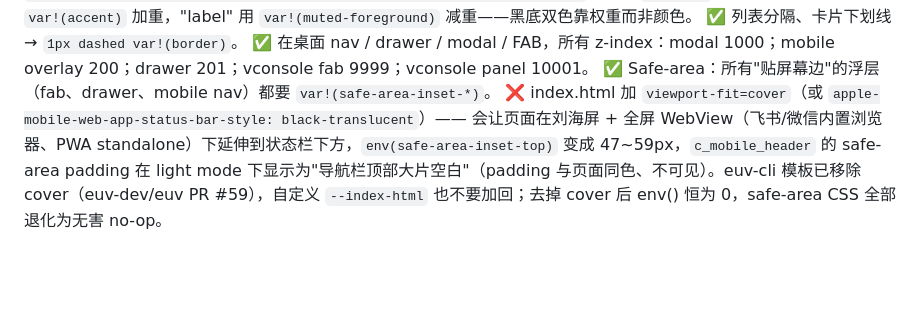
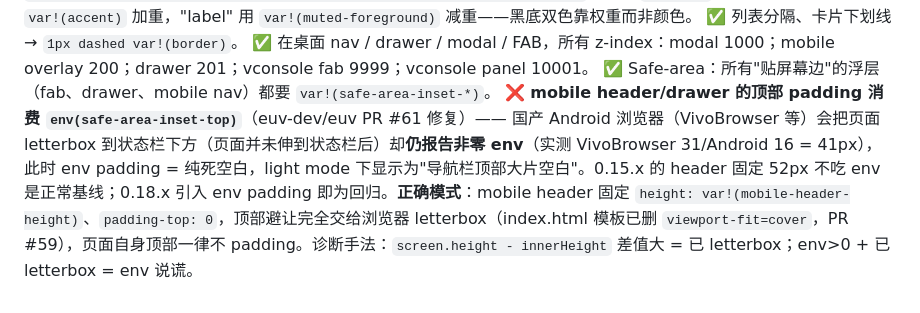
Before and after one commit to eastspire/.agents, a Markdown page: skills/euv-ui-standards/SKILL.md, the part around the change. GitHub-like rendering; blank space fills up the shorter version.

Commit message:
docs(euv-ui-standards): correct mobile top-gap root cause - env() lies on VivoBrowser-class browsers (euv PR #61)

```diff
--- a/skills/euv-ui-standards/SKILL.md
+++ b/skills/euv-ui-standards/SKILL.md
@@ -907,4 +907,4 @@ div { class: c_home()
 ✅ 列表分隔、卡片下划线 → `1px dashed var!(border)`。
 ✅ 在桌面 nav / drawer / modal / FAB，所有 z-index：modal 1000；mobile overlay 200；drawer 201；vconsole fab 9999；vconsole panel 10001。
 ✅ Safe-area：所有"贴屏幕边"的浮层（fab、drawer、mobile nav）都要 `var!(safe-area-inset-*)`。
-❌ index.html 加 `viewport-fit=cover`（或 `apple-mobile-web-app-status-bar-style: black-translucent`）—— 会让页面在刘海屏 + 全屏 WebView（飞书/微信内置浏览器、PWA standalone）下延伸到状态栏下方，`env(safe-area-inset-top)` 变成 47~59px，`c_mobile_header` 的 safe-area padding 在 light mode 下显示为"导航栏顶部大片空白"（padding 与页面同色、不可见）。euv-cli 模板已移除 cover（euv-dev/euv PR #59），自定义 `--index-html` 也不要加回；去掉 cover 后 env() 恒为 0，safe-area CSS 全部退化为无害 no-op。
+❌ **mobile header/drawer 的顶部 padding 消费 `env(safe-area-inset-top)`**（euv-dev/euv PR #61 修复）—— 国产 Android 浏览器（VivoBrowser 等）会把页面 letterbox 到状态栏下方（页面并未伸到状态栏后）却**仍报告非零 env**（实测 VivoBrowser 31/Android 16 = 41px），此时 env padding = 纯死空白，light mode 下显示为"导航栏顶部大片空白"。0.15.x 的 header 固定 52px 不吃 env 是正常基线；0.18.x 引入 env padding 即为回归。**正确模式**：mobile header 固定 `height: var!(mobile-header-height)`、`padding-top: 0`，顶部避让完全交给浏览器 letterbox（index.html 模板已删 `viewport-fit=cover`，PR #59），页面自身顶部一律不 padding。诊断手法：`screen.height - innerHeight` 差值大 = 已 letterbox；env>0 + 已 letterbox = env 说谎。
```
